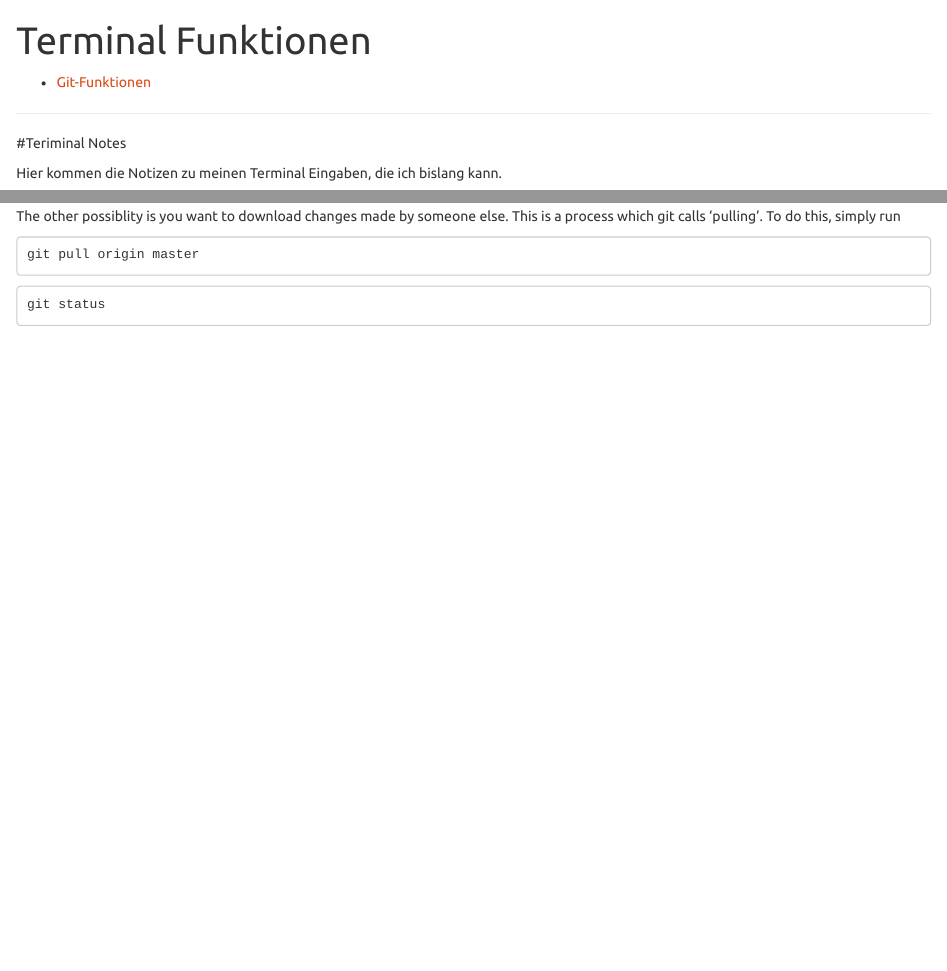
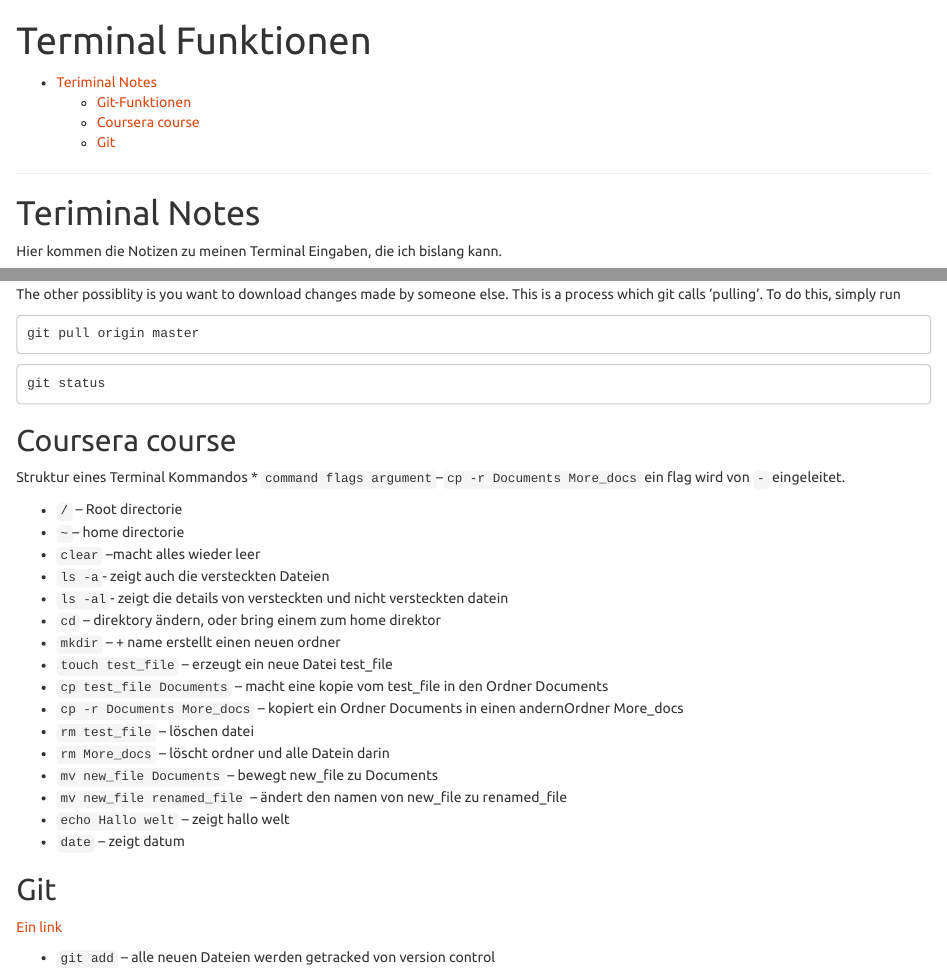
Before and after one commit to CarlosGottfriedez/ProgrammingKnowledge, an R Markdown document (Terminal Programming.Rmd): the page in a window 1100 px wide, from its top, and a second part further down, joined at a grey line. Rendered offline with R 4.5, knitr and Pandoc, with nearby package versions.

Commit message:
New Name

````diff
--- a/Terminal Programming.Rmd
+++ b/Terminal Programming.Rmd
@@ -12,8 +12,9 @@ output:
     toc: yes
 ---
 ***
-#Teriminal Notes
 
+Teriminal Notes
+==================
 Hier kommen die Notizen zu meinen Terminal Eingaben, die ich bislang kann.
 
 
@@ -115,3 +120,31 @@ git pull origin master
 ```
 git status
 ```
+
+## Coursera course
+
+Struktur eines Terminal Kommandos
+* `command flags argument`--`cp -r Documents More_docs`
+ein flag wird von `-` eingeleitet.
+
+* `/` -- Root directorie
+* `~`-- home directorie
+* `clear` --macht alles wieder leer
+* `ls -a`- zeigt auch die versteckten Dateien
+* `ls -al`- zeigt die details von versteckten und nicht versteckten datein
+* `cd` -- direktory ändern, oder bring einem zum home direktor
+* `mkdir` --  + name erstellt einen neuen ordner
+* `touch test_file` -- erzeugt ein neue Datei test_file
+* `cp test_file Documents` -- macht eine kopie vom test_file in den Ordner Documents
+* `cp -r Documents More_docs` -- kopiert ein Ordner Documents in einen andernOrdner More_docs
+* `rm test_file` -- löschen datei
+* `rm More_docs` -- löscht ordner und alle Datein darin
+* `mv new_file Documents` --  bewegt new_file zu Documents
+* `mv new_file renamed_file` -- ändert den namen von new_file zu renamed_file
+* `echo Hallo welt` -- zeigt hallo welt
+* `date` -- zeigt datum
+
+## Git
+[Ein link](http://gitready.com/)
+
+* `git add` -- alle neuen Dateien werden getracked von version control
````
Also changed, not shown: lesson3_student.rmd (+18 -1 lines), Terminal_Programming.html, Terminal Programming.Rmd (34 more changed lines).
